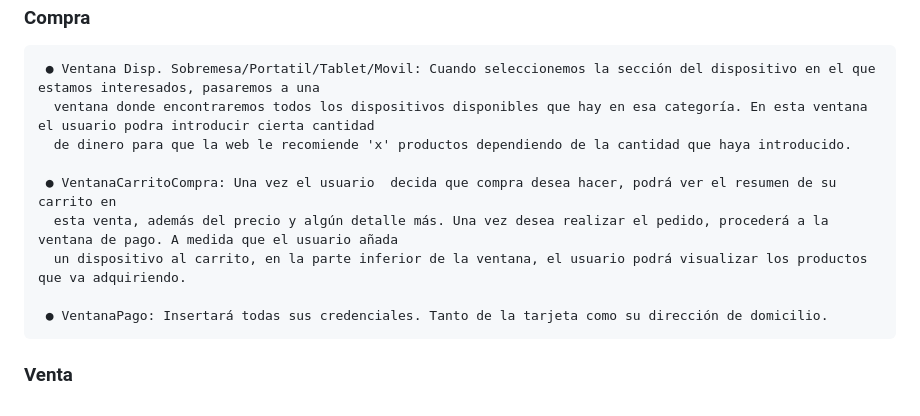
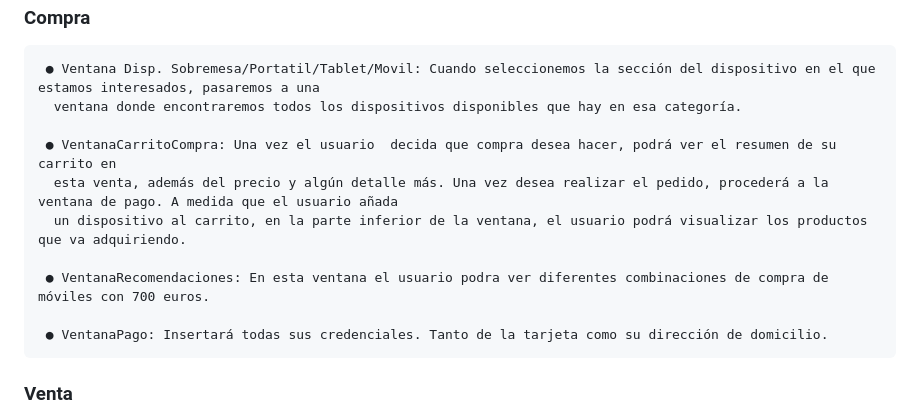
Before and after one commit to JonSoler/JXJ-Computers-G21, a Markdown page: README.md, the part around the change. GitHub-like rendering.

Commit message:
VentanaRecomendaciones documentado en readme

```diff
--- a/README.md
+++ b/README.md
@@ -118,12 +118,13 @@ credenciales.
    <h3> Compra</h3>
 
      ● Ventana Disp. Sobremesa/Portatil/Tablet/Movil: Cuando seleccionemos la sección del dispositivo en el que estamos interesados, pasaremos a una
-      ventana donde encontraremos todos los dispositivos disponibles que hay en esa categoría. En esta ventana el usuario podra introducir cierta cantidad
-      de dinero para que la web le recomiende 'x' productos dependiendo de la cantidad que haya introducido.
+      ventana donde encontraremos todos los dispositivos disponibles que hay en esa categoría.
 
      ● VentanaCarritoCompra: Una vez el usuario  decida que compra desea hacer, podrá ver el resumen de su carrito en
       esta venta, además del precio y algún detalle más. Una vez desea realizar el pedido, procederá a la ventana de pago. A medida que el usuario añada
       un dispositivo al carrito, en la parte inferior de la ventana, el usuario podrá visualizar los productos que va adquiriendo.
+
+     ● VentanaRecomendaciones: En esta ventana el usuario podra ver diferentes combinaciones de compra de móviles con 700 euros.
 
      ● VentanaPago: Insertará todas sus credenciales. Tanto de la tarjeta como su dirección de domicilio.
 
```
